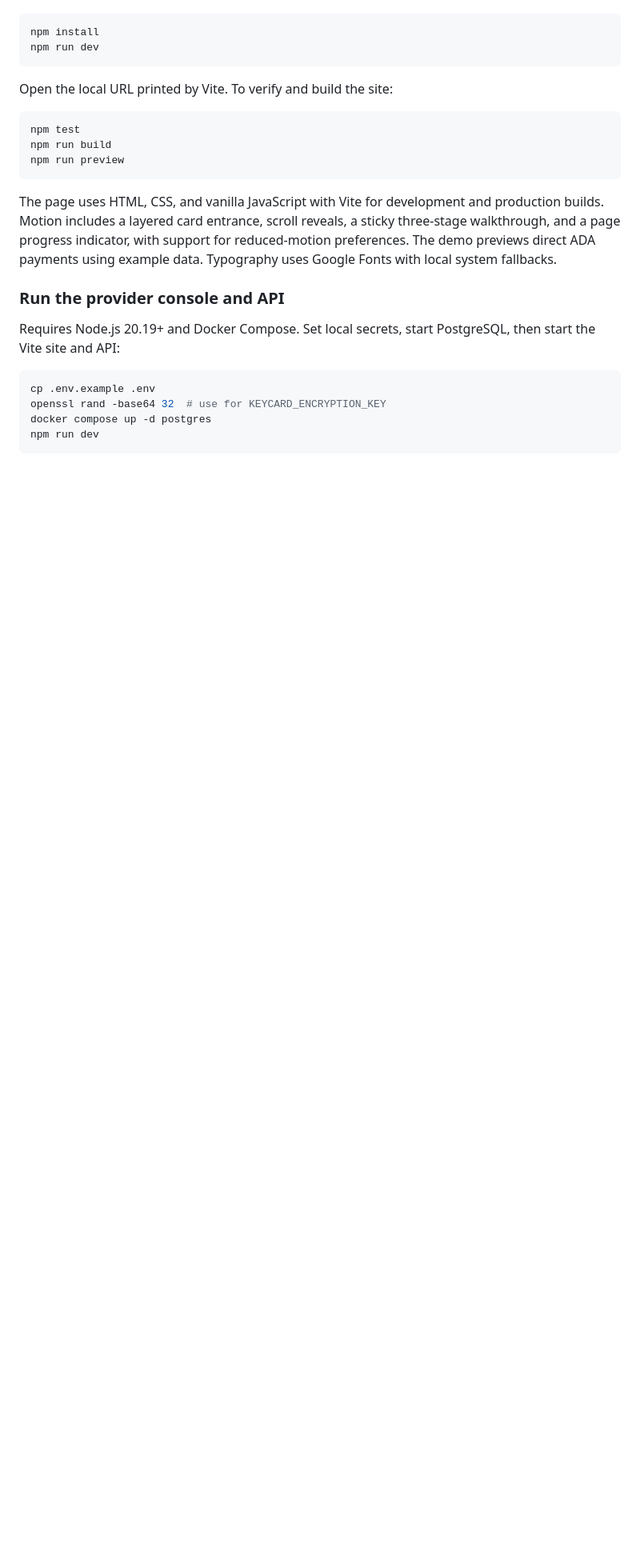
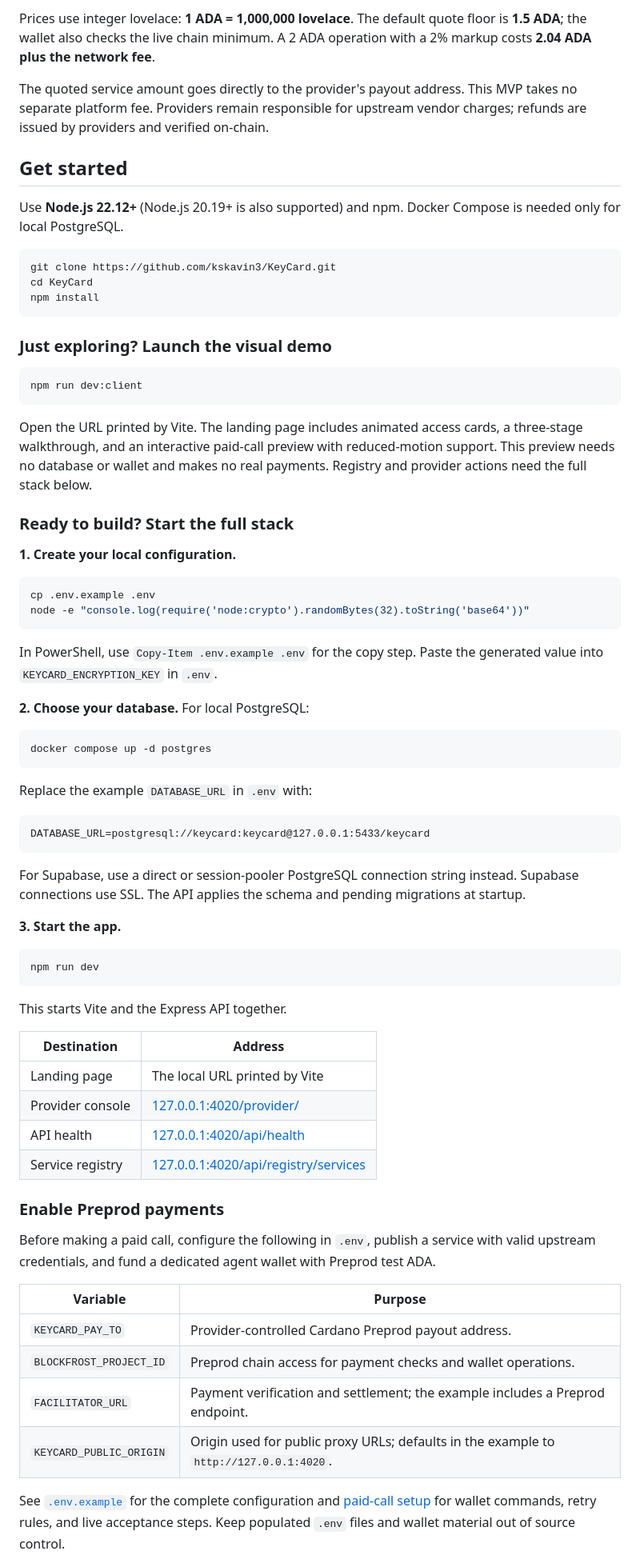
Before and after one commit to kskavin3/KeyCard, a Markdown page: README.md, the part around one of its changes. Shown at 80% size. Drawn GitHub-style; blank space fills up the shorter version.

````diff
--- a/README.md
+++ b/README.md
@@ -18,27 +73,75 @@ Requires Node.js 22.12+ (or 20.19+).
+Prices use integer lovelace: **1 ADA = 1,000,000 lovelace**. The default quote floor is **1.5 ADA**; the wallet also checks the live chain minimum. A 2 ADA operation with a 2% markup costs **2.04 ADA plus the network fee**.
+
+The quoted service amount goes directly to the provider's payout address. This MVP takes no separate platform fee. Providers remain responsible for upstream vendor charges; refunds are issued by providers and verified on-chain.
+
+## Get started
+
+Use **Node.js 22.12+** (Node.js 20.19+ is also supported) and npm. Docker Compose is needed only for local PostgreSQL.
 
 ```sh
+git clone https://github.com/kskavin3/KeyCard.git
+cd KeyCard
 npm install
+```
+
+### Just exploring? Launch the visual demo
+
+```sh
+npm run dev:client
+```
+
+Open the URL printed by Vite. The landing page includes animated access cards, a three-stage walkthrough, and an interactive paid-call preview with reduced-motion support. This preview needs no database or wallet and makes no real payments. Registry and provider actions need the full stack below.
+
+### Ready to build? Start the full stack
+
+**1. Create your local configuration.**
+
+```sh
+cp .env.example .env
+node -e "console.log(require('node:crypto').randomBytes(32).toString('base64'))"
+```
+
+In PowerShell, use `Copy-Item .env.example .env` for the copy step. Paste the generated value into `KEYCARD_ENCRYPTION_KEY` in `.env`.
+
+**2. Choose your database.** For local PostgreSQL:
+
+```sh
+docker compose up -d postgres
+```
+
+Replace the example `DATABASE_URL` in `.env` with:
+
+```dotenv
+DATABASE_URL=postgresql://keycard:keycard@127.0.0.1:5433/keycard
+```
+
+For Supabase, use a direct or session-pooler PostgreSQL connection string instead. Supabase connections use SSL. The API applies the schema and pending migrations at startup.
+
+**3. Start the app.**
+
+```sh
 npm run dev
 ```
 
-Open the local URL printed by Vite. To verify and build the site:
+This starts Vite and the Express API together.
 
-```sh
-npm test
-npm run build
-npm run preview
-```
+| Destination | Address |
+| --- | --- |
+| Landing page | The local URL printed by Vite |
+| Provider console | [127.0.0.1:4020/provider/](http://127.0.0.1:4020/provider/) |
+| API health | [127.0.0.1:4020/api/health](http://127.0.0.1:4020/api/health) |
+| Service registry | [127.0.0.1:4020/api/registry/services](http://127.0.0.1:4020/api/registry/services) |
 
-The page uses HTML, CSS, and vanilla JavaScript with Vite for development and production builds. Motion includes a layered card entrance, scroll reveals, a sticky three-stage walkthrough, and a page progress indicator, with support for reduced-motion preferences. The demo previews direct ADA payments using example data. Typography uses Google Fonts with local system fallbacks.
+### Enable Preprod payments
 
-### Run the provider console and API
+Before making a paid call, configure the following in `.env`, publish a service with valid upstream credentials, and fund a dedicated agent wallet with Preprod test ADA.
 
-Requires Node.js 20.19+ and Docker Compose. Set local secrets, start PostgreSQL, then start the Vite site and API:
+| Variable | Purpose |
+| --- | --- |
+| `KEYCARD_PAY_TO` | Provider-controlled Cardano Preprod payout address. |
+| `BLOCKFROST_PROJECT_ID` | Preprod chain access for payment checks and wallet operations. |
+| `FACILITATOR_URL` | Payment verification and settlement; the example includes a Preprod endpoint. |
+| `KEYCARD_PUBLIC_ORIGIN` | Origin used for public proxy URLs; defaults in the example to `http://127.0.0.1:4020`. |
 
-```sh
-cp .env.example .env
-openssl rand -base64 32  # use for KEYCARD_ENCRYPTION_KEY
-docker compose up -d postgres
-npm run dev
-```
+See [`.env.example`](.env.example) for the complete configuration and [paid-call setup](docs/paid-calls.md) for wallet commands, retry rules, and live acceptance steps. Keep populated `.env` files and wallet material out of source control.
 
````
Also changed, not shown: other parts of README.md (+133 -163 lines).
